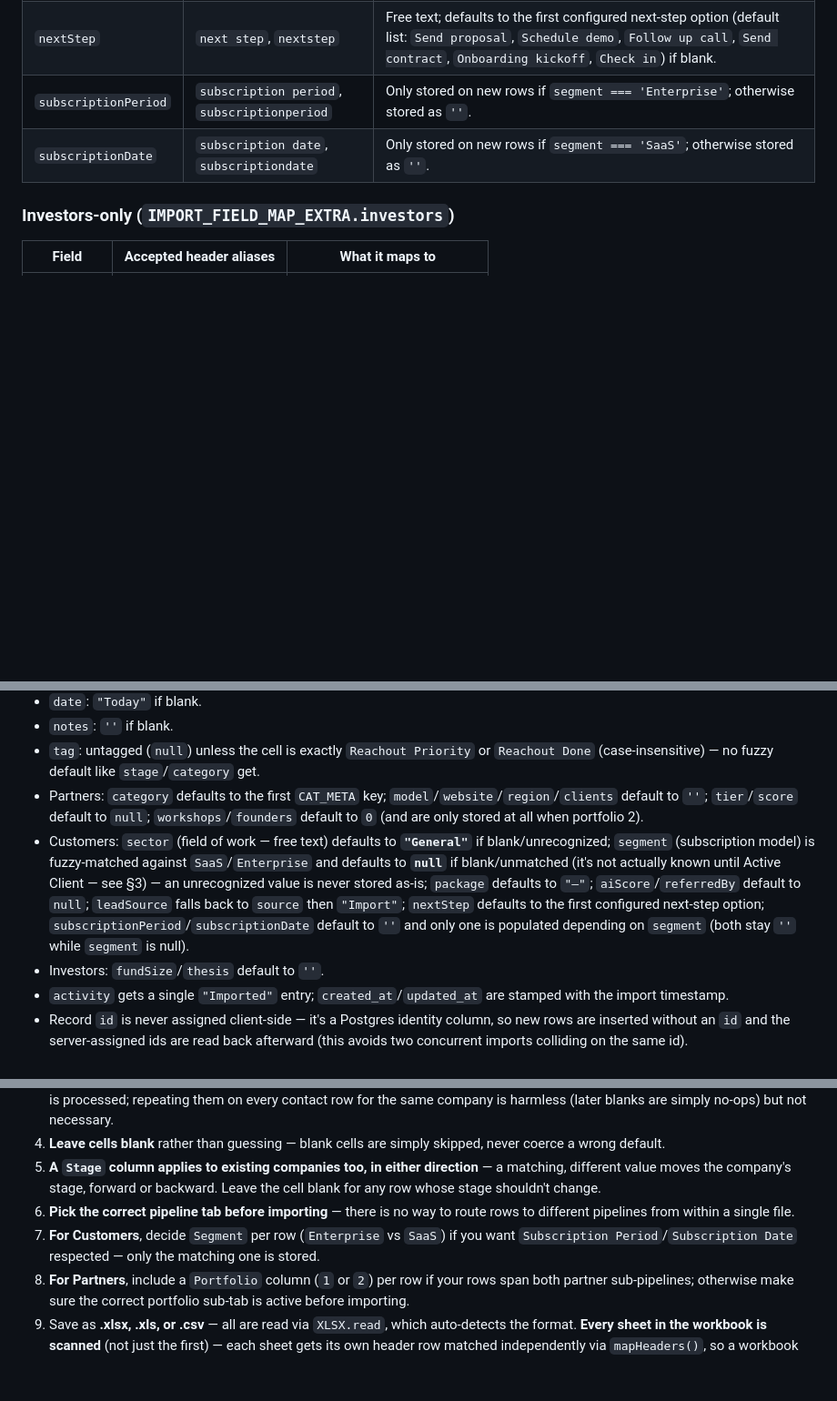
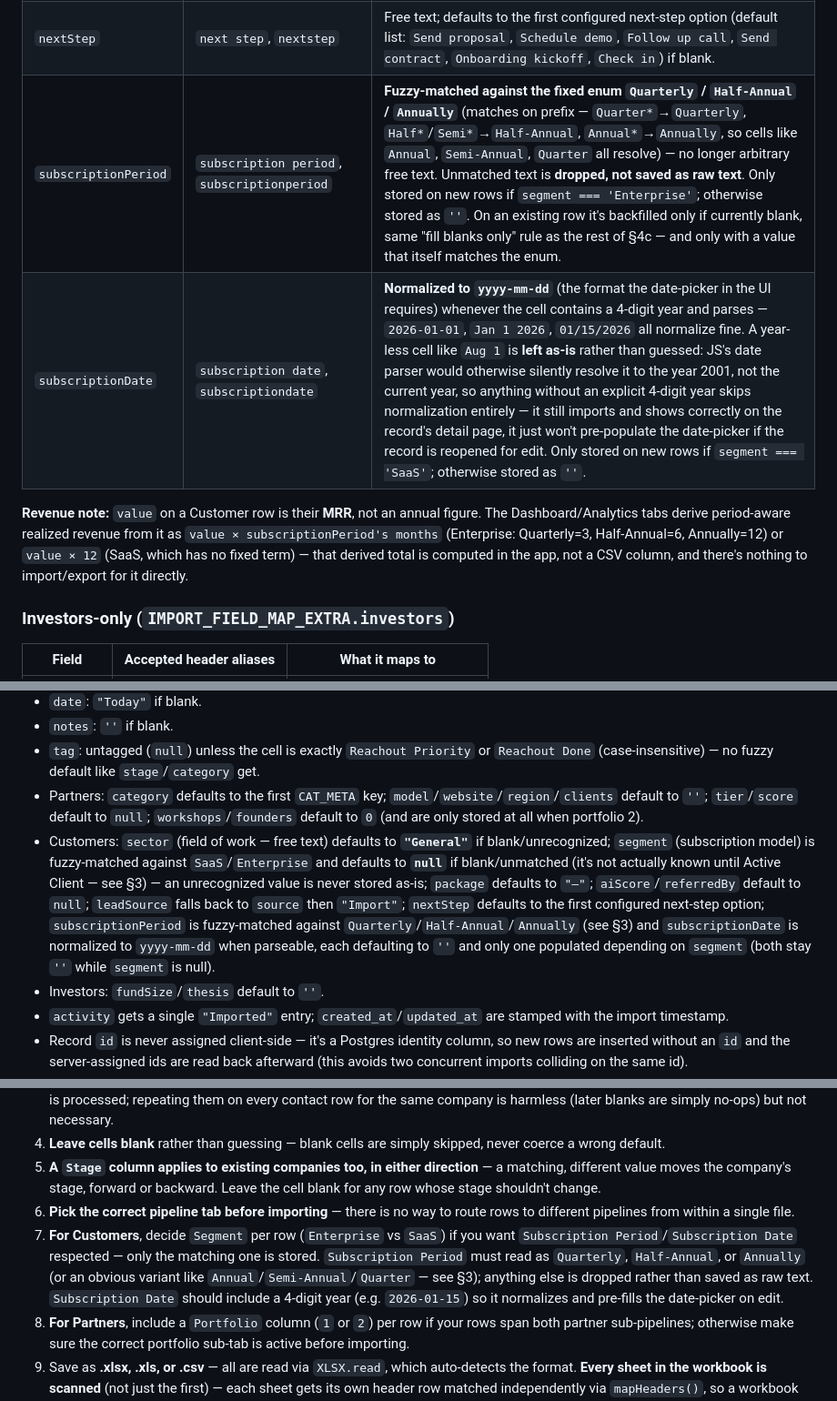
Before and after one commit to Kareemahmed2/ZaherCRM, a Markdown page: csv-import-schema.md, 3 parts joined by grey strips. Shown at 91% size. Rendered like a GitHub page; blank space fills up the shorter version.

Commit message:
Update CSV import doc for the subscription enum/date-picker/ARR changes
The importer code was already fixed to fuzzy-match subscriptionPeriod
against Quarterly/Half-Annual/Annually and normalize subscriptionDate
to yyyy-mm-dd (see the matchSubscriptionPeriod/normalizeSubscriptionDate
commit) — this brings csv-import-schema.md's description of those two
columns, and the §5 new-row defaults / §6 checklist that reference
them, up to date with that behavior. Also notes that the new
period-aware ARR figure is derived in the app from value ×
subscriptionPeriod, not a CSV column, since export/import round-trip
the raw fields unchanged and there was nothing else in either path
left inconsistent with the recent dropdown/date-picker/ARR work.

```diff
--- a/csv-import-schema.md
+++ b/csv-import-schema.md
@@ -66,8 +66,10 @@ A row only produces a contact/member if there's something to put in it: `hasCont
 | `referredBy` | `referred by`, `referredby` | Stored as a **number** (`Number(get('referredBy'))`) — i.e. an internal reference ID, not free text. New rows only — not in the existing-record backfill list, so re-importing never fills it in on an already-existing company. |
 | `segment` | `segment`, `customer type` | **The subscription/business model, `SaaS` or `Enterprise` — not an industry.** Fuzzy-matched (`matchInList`) against exactly those two values, same as `stage`/`category`; anything that doesn't match either is **not stored** (never saved as raw text). **Defaults to `null` (unset)** on brand-new companies when blank/unmatched — segment isn't actually known until a customer reaches Active Client (it's decided when terms are discussed), so an import only sets it if the sheet explicitly provides a recognized value; otherwise it's picked later from the Active Client stage-change prompt in the app. |
 | `nextStep` | `next step`, `nextstep` | Free text; defaults to the first configured next-step option (default list: `Send proposal`, `Schedule demo`, `Follow up call`, `Send contract`, `Onboarding kickoff`, `Check in`) if blank. |
-| `subscriptionPeriod` | `subscription period`, `subscriptionperiod` | Only stored on new rows if `segment === 'Enterprise'`; otherwise stored as `''`. |
-| `subscriptionDate` | `subscription date`, `subscriptiondate` | Only stored on new rows if `segment === 'SaaS'`; otherwise stored as `''`. |
+| `subscriptionPeriod` | `subscription period`, `subscriptionperiod` | **Fuzzy-matched against the fixed enum `Quarterly` / `Half-Annual` / `Annually`** (matches on prefix — `Quarter*`→`Quarterly`, `Half*`/`Semi*`→`Half-Annual`, `Annual*`→`Annually`, so cells like `Annual`, `Semi-Annual`, `Quarter` all resolve) — no longer arbitrary free text. Unmatched text is **dropped, not saved as raw text**. Only stored on new rows if `segment === 'Enterprise'`; otherwise stored as `''`. On an existing row it's backfilled only if currently blank, same "fill blanks only" rule as the rest of §4c — and only with a value that itself matches the enum. |
+| `subscriptionDate` | `subscription date`, `subscriptiondate` | **Normalized to `yyyy-mm-dd`** (the format the date-picker in the UI requires) whenever the cell contains a 4-digit year and parses — `2026-01-01`, `Jan 1 2026`, `01/15/2026` all normalize fine. A year-less cell like `Aug 1` is **left as-is** rather than guessed: JS's date parser would otherwise silently resolve it to the year 2001, not the current year, so anything without an explicit 4-digit year skips normalization entirely — it still imports and shows correctly on the record's detail page, it just won't pre-populate the date-picker if the record is reopened for edit. Only stored on new rows if `segment === 'SaaS'`; otherwise stored as `''`. |
+
+**Revenue note:** `value` on a Customer row is their **MRR**, not an annual figure. The Dashboard/Analytics tabs derive period-aware realized revenue from it as `value × subscriptionPeriod's months` (Enterprise: Quarterly=3, Half-Annual=6, Annually=12) or `value × 12` (SaaS, which has no fixed term) — that derived total is computed in the app, not a CSV column, and there's nothing to import/export for it directly.
 
 ### Investors-only (`IMPORT_FIELD_MAP_EXTRA.investors`)
 
@@ -138,7 +140,7 @@ A new record is created with sensible defaults for anything the sheet didn't sup
 - `notes`: `''` if blank.
 - `tag`: untagged (`null`) unless the cell is exactly `Reachout Priority` or `Reachout Done` (case-insensitive) — no fuzzy default like `stage`/`category` get.
 - Partners: `category` defaults to the first `CAT_META` key; `model`/`website`/`region`/`clients` default to `''`; `tier`/`score` default to `null`; `workshops`/`founders` default to `0` (and are only stored at all when portfolio 2).
-- Customers: `sector` (field of work — free text) defaults to **`"General"`** if blank/unrecognized; `segment` (subscription model) is fuzzy-matched against `SaaS`/`Enterprise` and defaults to **`null`** if blank/unmatched (it's not actually known until Active Client — see §3) — an unrecognized value is never stored as-is; `package` defaults to `"—"`; `aiScore`/`referredBy` default to `null`; `leadSource` falls back to `source` then `"Import"`; `nextStep` defaults to the first configured next-step option; `subscriptionPeriod`/`subscriptionDate` default to `''` and only one is populated depending on `segment` (both stay `''` while `segment` is null).
+- Customers: `sector` (field of work — free text) defaults to **`"General"`** if blank/unrecognized; `segment` (subscription model) is fuzzy-matched against `SaaS`/`Enterprise` and defaults to **`null`** if blank/unmatched (it's not actually known until Active Client — see §3) — an unrecognized value is never stored as-is; `package` defaults to `"—"`; `aiScore`/`referredBy` default to `null`; `leadSource` falls back to `source` then `"Import"`; `nextStep` defaults to the first configured next-step option; `subscriptionPeriod` is fuzzy-matched against `Quarterly`/`Half-Annual`/`Annually` (see §3) and `subscriptionDate` is normalized to `yyyy-mm-dd` when parseable, each defaulting to `''` and only one populated depending on `segment` (both stay `''` while `segment` is null).
 - Investors: `fundSize`/`thesis` default to `''`.
 - `activity` gets a single `"Imported"` entry; `created_at`/`updated_at` are stamped with the import timestamp.
 - Record `id` is never assigned client-side — it's a Postgres identity column, so new rows are inserted without an `id` and the server-assigned ids are read back afterward (this avoids two concurrent imports colliding on the same id).
@@ -151,7 +153,7 @@ A new record is created with sensible defaults for anything the sheet didn't sup
 4. **Leave cells blank** rather than guessing — blank cells are simply skipped, never coerce a wrong default.
 5. **A `Stage` column applies to existing companies too, in either direction** — a matching, different value moves the company's stage, forward or backward. Leave the cell blank for any row whose stage shouldn't change.
 6. **Pick the correct pipeline tab before importing** — there is no way to route rows to different pipelines from within a single file.
-7. **For Customers**, decide `Segment` per row (`Enterprise` vs `SaaS`) if you want `Subscription Period`/`Subscription Date` respected — only the matching one is stored.
+7. **For Customers**, decide `Segment` per row (`Enterprise` vs `SaaS`) if you want `Subscription Period`/`Subscription Date` respected — only the matching one is stored. `Subscription Period` must read as `Quarterly`, `Half-Annual`, or `Annually` (or an obvious variant like `Annual`/`Semi-Annual`/`Quarter` — see §3); anything else is dropped rather than saved as raw text. `Subscription Date` should include a 4-digit year (e.g. `2026-01-15`) so it normalizes and pre-fills the date-picker on edit.
 8. **For Partners**, include a `Portfolio` column (`1` or `2`) per row if your rows span both partner sub-pipelines; otherwise make sure the correct portfolio sub-tab is active before importing.
 9. Save as **.xlsx, .xls, or .csv** — all are read via `XLSX.read`, which auto-detects the format. **Every sheet in the workbook is scanned** (not just the first) — each sheet gets its own header row matched independently via `mapHeaders()`, so a workbook with one tab per vertical/category (no `Company`/`Name` header) is simply skipped for that tab, and companies repeated across sheets still merge into one record via the same cross-batch dedup as repeated rows within a single sheet.
 10. Re-imports are additive for every field except `stage`: they only add missing members/fields and never overwrite an existing value, so the same file (or an updated superset of it) can be imported repeatedly to progressively enrich records. `Stage` is the one exception — it's applied whenever the sheet's value differs from the record's current stage, in either direction, so double-check that column reflects where each company actually stands before importing.
```
